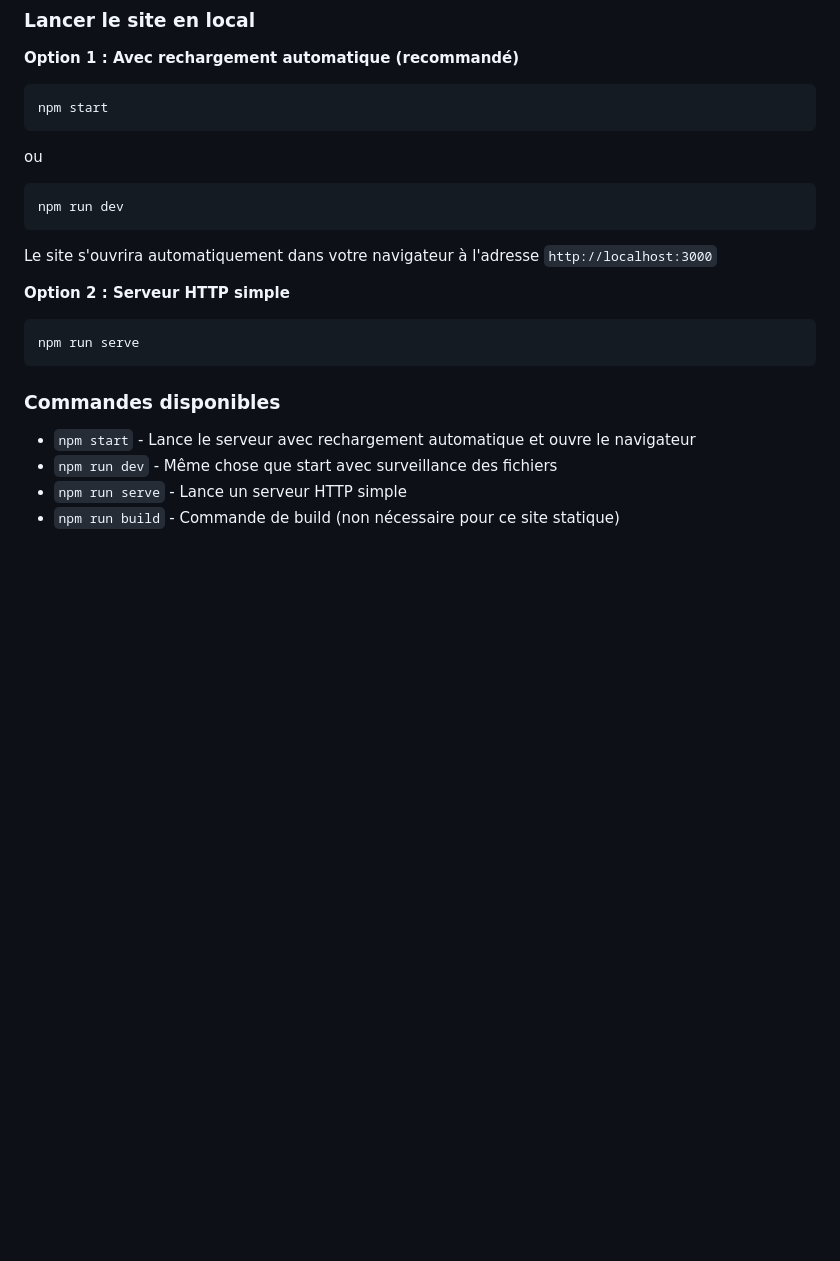
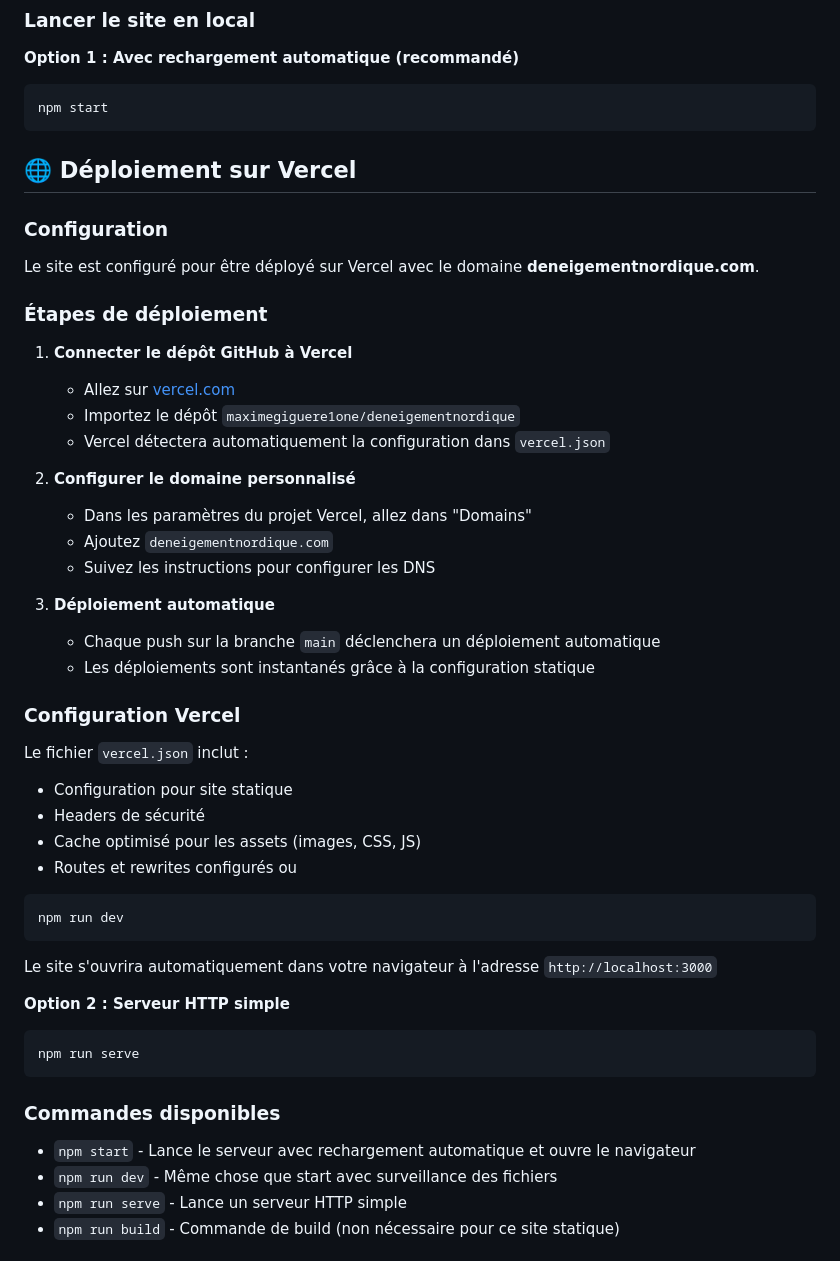
Before and after one commit to maximegiguere1one/deneigementnordique, a Markdown page: README.md, the part around the change. Drawn GitHub-style; blank space fills up the shorter version.

Commit message:
Mise à jour README avec instructions déploiement Vercel

````diff
--- a/README.md
+++ b/README.md
@@ -49,6 +49,34 @@ npm install
 ```bash
 npm start
 ```
+
+## 🌐 Déploiement sur Vercel
+
+### Configuration
+Le site est configuré pour être déployé sur Vercel avec le domaine **deneigementnordique.com**.
+
+### Étapes de déploiement
+
+1. **Connecter le dépôt GitHub à Vercel**
+   - Allez sur [vercel.com](https://vercel.com)
+   - Importez le dépôt `maximegiguere1one/deneigementnordique`
+   - Vercel détectera automatiquement la configuration dans `vercel.json`
+
+2. **Configurer le domaine personnalisé**
+   - Dans les paramètres du projet Vercel, allez dans "Domains"
+   - Ajoutez `deneigementnordique.com`
+   - Suivez les instructions pour configurer les DNS
+
+3. **Déploiement automatique**
+   - Chaque push sur la branche `main` déclenchera un déploiement automatique
+   - Les déploiements sont instantanés grâce à la configuration statique
+
+### Configuration Vercel
+Le fichier `vercel.json` inclut :
+- Configuration pour site statique
+- Headers de sécurité
+- Cache optimisé pour les assets (images, CSS, JS)
+- Routes et rewrites configurés
 ou
 ```bash
 npm run dev
````
